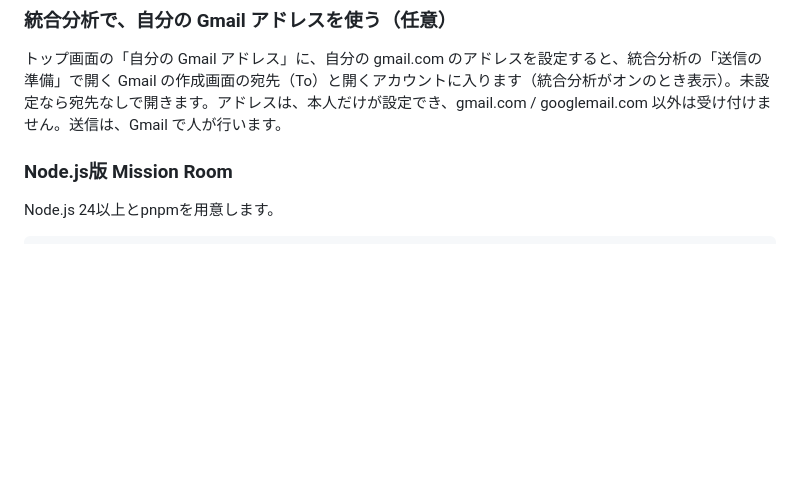
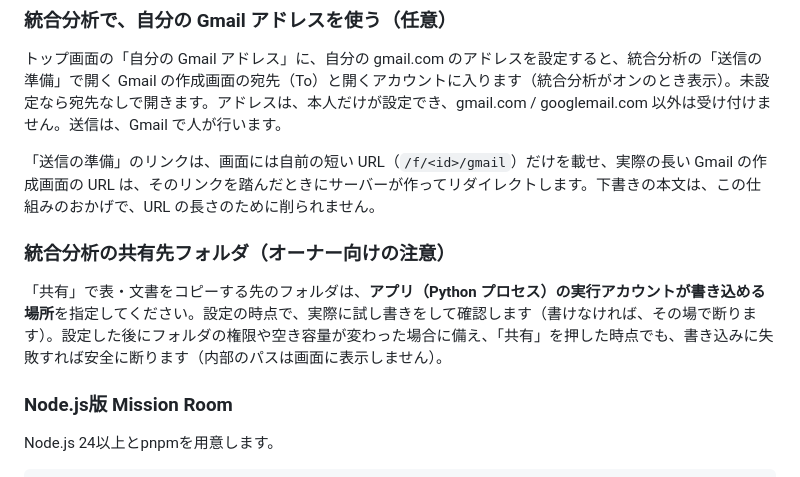
Before and after one commit to 009-next/Connect-Force, a Markdown page: README.md, the part around the change. GitHub-like rendering; blank space fills up the shorter version.

Commit message:
README: 共有先フォルダの書き込み権限とGmailの短いリンクの注意書きを追記
Co-Authored-By: Claude Sonnet 5 <noreply@anthropic.com>

```diff
--- a/README.md
+++ b/README.md
@@ -28,6 +28,12 @@ MIRUCON_ENV=dev PORT=8000 python -m app.web owner@example.test
 ### 統合分析で、自分の Gmail アドレスを使う（任意）
 
 トップ画面の「自分の Gmail アドレス」に、自分の gmail.com のアドレスを設定すると、統合分析の「送信の準備」で開く Gmail の作成画面の宛先（To）と開くアカウントに入ります（統合分析がオンのとき表示）。未設定なら宛先なしで開きます。アドレスは、本人だけが設定でき、gmail.com / googlemail.com 以外は受け付けません。送信は、Gmail で人が行います。
+
+「送信の準備」のリンクは、画面には自前の短い URL（`/f/<id>/gmail`）だけを載せ、実際の長い Gmail の作成画面の URL は、そのリンクを踏んだときにサーバーが作ってリダイレクトします。下書きの本文は、この仕組みのおかげで、URL の長さのために削られません。
+
+### 統合分析の共有先フォルダ（オーナー向けの注意）
+
+「共有」で表・文書をコピーする先のフォルダは、**アプリ（Python プロセス）の実行アカウントが書き込める場所**を指定してください。設定の時点で、実際に試し書きをして確認します（書けなければ、その場で断ります）。設定した後にフォルダの権限や空き容量が変わった場合に備え、「共有」を押した時点でも、書き込みに失敗すれば安全に断ります（内部のパスは画面に表示しません）。
 
 ### Node.js版 Mission Room
 
```
